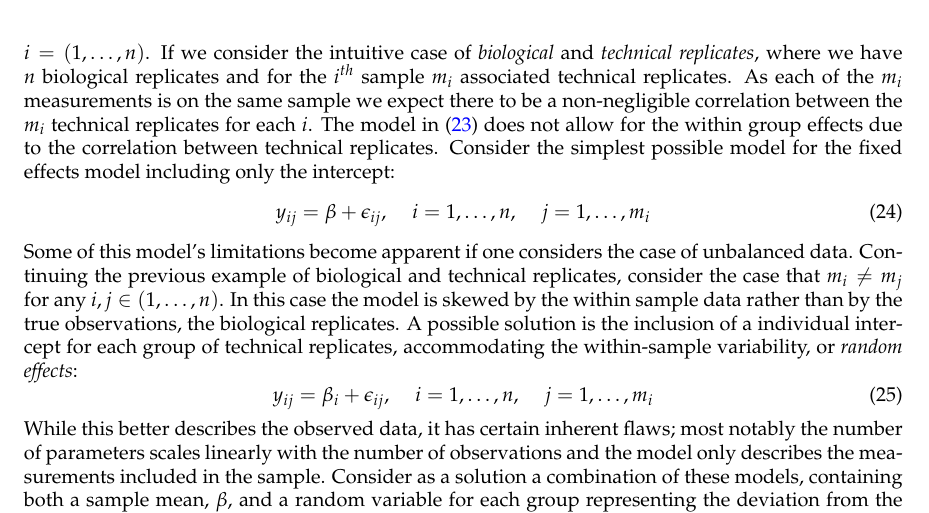
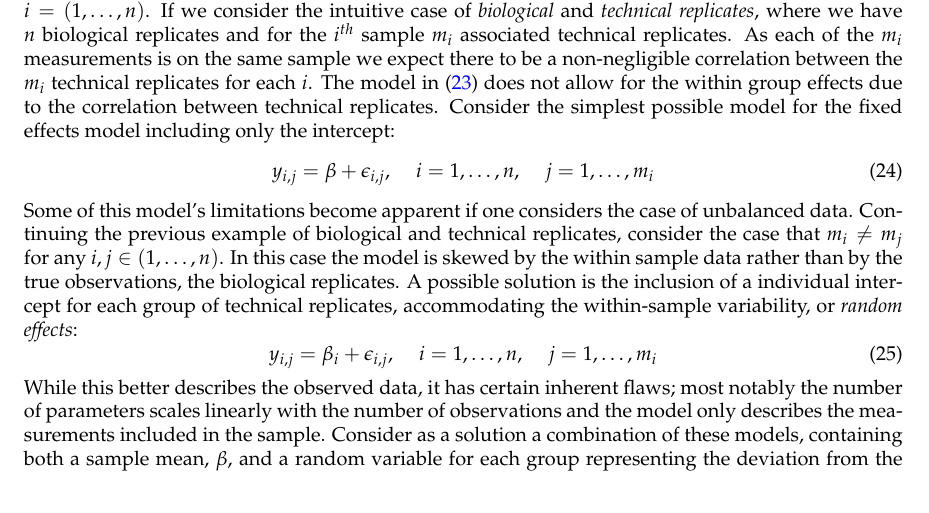
Before and after one commit to stcolema/photosynthesis, a LaTeX thesis (Notes/Thesis/mat_thesis_sc.tex): part of page 7 of 13, cut so that both start at the same text. The pictures show the PDF file Notes/Thesis/mat_thesis_sc.pdf that the author committed with the source.

Commit message:
Typo in O_{i,j} (shoudld be O) and consistency in use of commas in _{i,j} subscripts.

```diff
--- a/Notes/Thesis/mat_thesis_sc.tex
+++ b/Notes/Thesis/mat_thesis_sc.tex
@@ -414,21 +414,21 @@ Y = X \beta  + \epsilon
 \end{equation}
 Here $X$ is assumed to contain a column of $1$'s in the first position (hence the +1 in the description of its dimensionality) and $\epsilon$ is the $n$-vector of associated errors. We assume that $\epsilon_i \distras{iid} \mathcal{N}(0,\sigma^2)$ for $i = (1,\ldots,n)$.  If we consider the intuitive case of \emph{biological} and \emph{technical replicates}, where we have $n$ biological replicates and for the $i^{th}$ sample $m_i$ associated technical replicates. As each of the $m_i$ measurements is on the same sample we expect there to be a non-negligible correlation between the $m_i$ technical replicates for each $i$. The model in \eqref{linear_model} does not allow for the within group effects due to the correlation between technical replicates. Consider the simplest possible model for the fixed effects model including only the intercept:
 \begin{equation}
-y_{ij} = \beta + \epsilon_{ij}, \hspace{4mm} i = 1,\ldots,n, \hspace{4mm} j = 1,\ldots,m_i
+y_{i,j} = \beta + \epsilon_{i,j}, \hspace{4mm} i = 1,\ldots,n, \hspace{4mm} j = 1,\ldots,m_i
 \end{equation}
 Some of this model's limitations become apparent if one considers the case of unbalanced data. Continuing the previous example of biological and technical replicates, consider the case that $m_i \neq m_j$ for any $i, j \in (1,\ldots,n)$. In this case the model is skewed by the within sample data rather than by the true observations, the biological replicates. A possible solution is the inclusion of a individual intercept for each group of technical replicates, accommodating the within-sample variability, or \emph{random effects}:
 \begin{equation}
-y_{ij} = \beta_i + \epsilon_{ij}, \hspace{4mm} i = 1,\ldots,n, \hspace{4mm} j = 1,\ldots,m_i
+y_{i,j} = \beta_i + \epsilon_{i,j}, \hspace{4mm} i = 1,\ldots,n, \hspace{4mm} j = 1,\ldots,m_i
 \end{equation}
 While this better describes the observed data, it has certain inherent flaws; most  notably the number of parameters scales linearly with the number of observations and the model only describes the measurements included in the sample. Consider as a solution a combination of these models, containing both a sample mean, $\beta$, and a random variable for each group representing the deviation from the population mean, $b_i$, i.e. a \emph{mixed effects} model:
 \begin{equation} \label{lme_model}
-y_{ij} = \beta + b_i + \epsilon_{ij}, \hspace{4mm} i = 1,\ldots,n, \hspace{4mm} j = 1,\ldots,m_i
+y_{i,j} = \beta + b_i + \epsilon_{i,j}, \hspace{4mm} i = 1,\ldots,n, \hspace{4mm} j = 1,\ldots,m_i
 \end{equation}
 The linear mixed effects model described in \eqref{lme_model} contains information at both a population level (in the fixed effects) but also at the individual level (in the random effects).
 
 For now we assume $b_i \distras{iid} \mathcal{N}(0,\sigma_b^2) $ for $i = 1,\ldots,n$. This means that the variance of the observations is divided into two parts, $\sigma_b^2$ for the biological variability and $\sigma^2$ for the technical variability:
 \begin{equation} \label{hierarchical_model}
-b_i \distras{iid} \mathcal{N}(0,\sigma_b^2), \hspace{4mm} \epsilon_{ij} \distras{iid} \mathcal{N}(0,\sigma^2)
+b_i \distras{iid} \mathcal{N}(0,\sigma_b^2), \hspace{4mm} \epsilon_{i,j} \distras{iid} \mathcal{N}(0,\sigma^2)
 \end{equation}
 The assumption of normality can be modified if deemed inappropriate and it is possible to generalise the model to allow for heteroscedasticity.
 
```
Also changed, not shown: Notes/Thesis/mat_thesis_sc.pdf, Notes/Thesis/mat_thesis_sc.tex (6 more changed lines), 2 other files.
